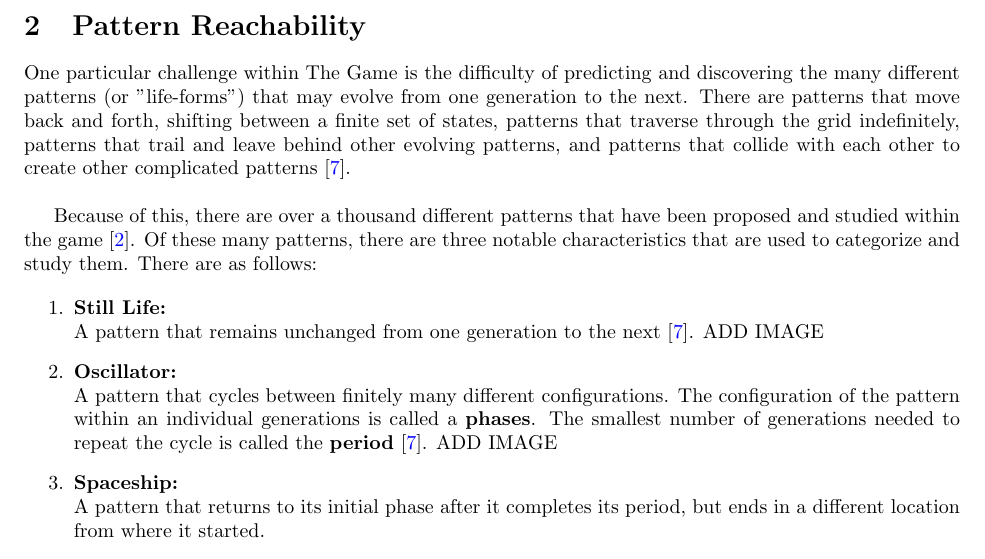
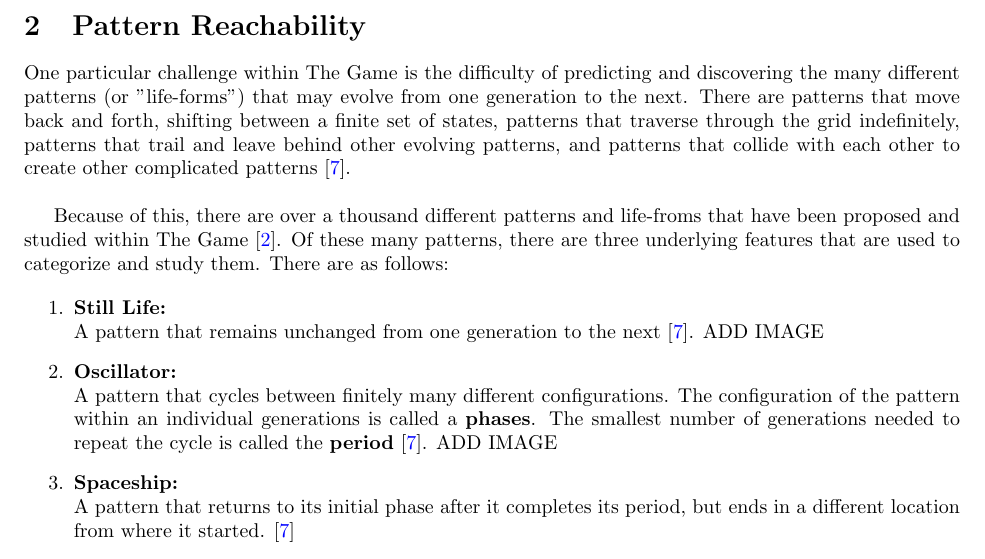
Before and after one commit to akgohain/csci3384_conway, a LaTeX document (write-up.tex): part of page 3 of 4, cut so that both start at the same text. Compiled offline with pdfLaTeX.

Commit message:
life forms def completed

```diff
--- a/write-up.tex
+++ b/write-up.tex
@@ -112,12 +112,12 @@ One particular challenge within The Game is the difficulty of predicting and dis
 
 \
 
-Because of this, there are over a thousand different patterns that have been proposed and studied within the game \cite{Life_Wiki}. Of these many patterns, there are three notable characteristics that are used to categorize and study them. There are as follows:
+Because of this, there are over a thousand different patterns and life-froms that have been proposed and studied within The Game \cite{Life_Wiki}. Of these many patterns, there are three underlying features that are used to categorize and study them. There are as follows:
 
 \begin{enumerate}
   \item \textbf{Still Life: } \\ A pattern that remains unchanged from one generation to the next \cite{JG2022conway}. ADD IMAGE
   \item \textbf{Oscillator: } \\ A pattern that cycles between finitely many different configurations. The configuration of the pattern within an individual generations is called a \textbf{phases}. The smallest number of generations needed to repeat the cycle is called the \textbf{period} \cite{JG2022conway}. ADD IMAGE
-  \item \textbf{Spaceship: } \\ A pattern that returns to its initial phase after it completes its period, but ends in a different location from where it started.
+  \item \textbf{Spaceship: } \\ A pattern that returns to its initial phase after it completes its period, but ends in a different location from where it started. \cite{JG2022conway}
 \end{enumerate}
 
 \subsection{Definitions, Theorems, and other Important Terminology}
```
